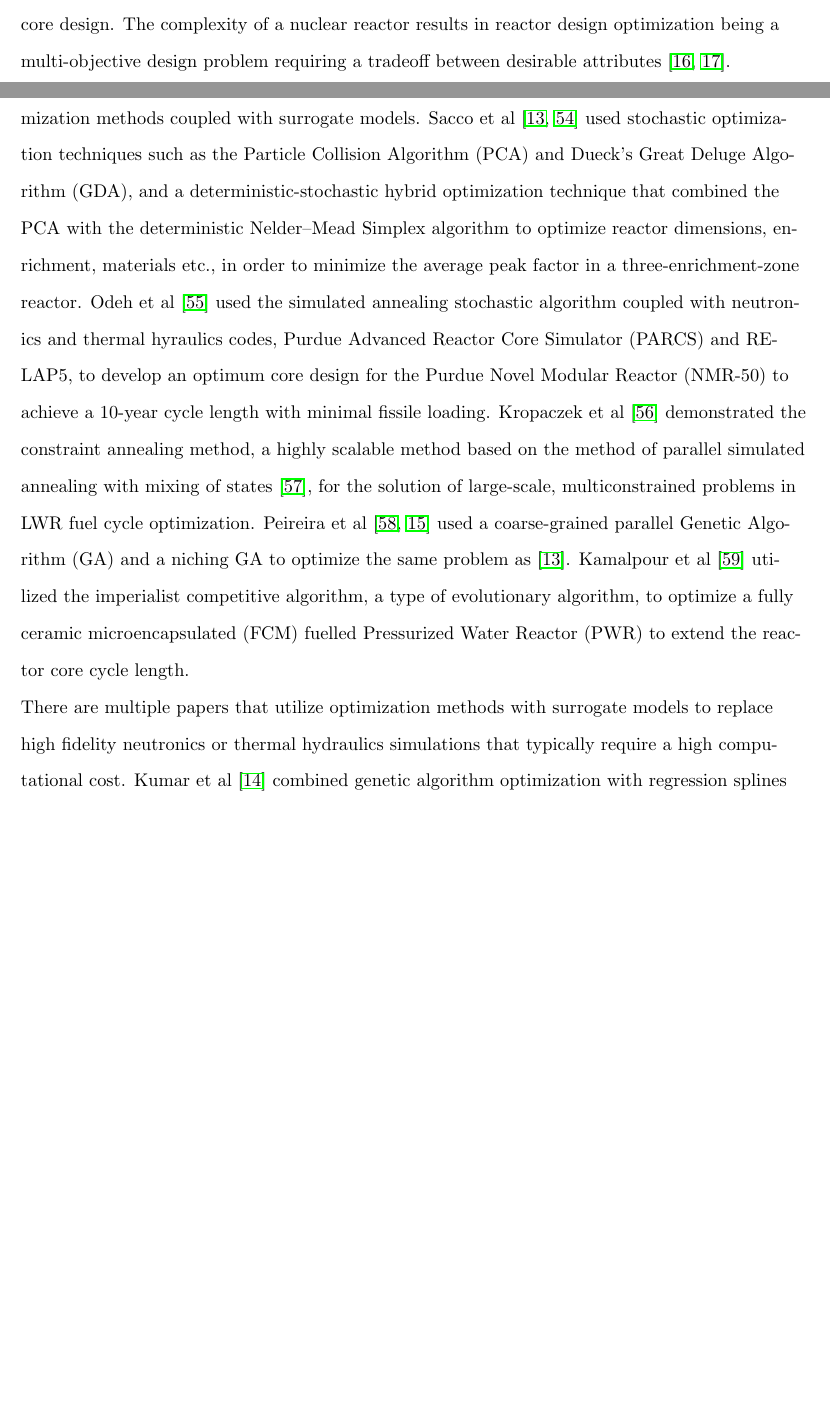
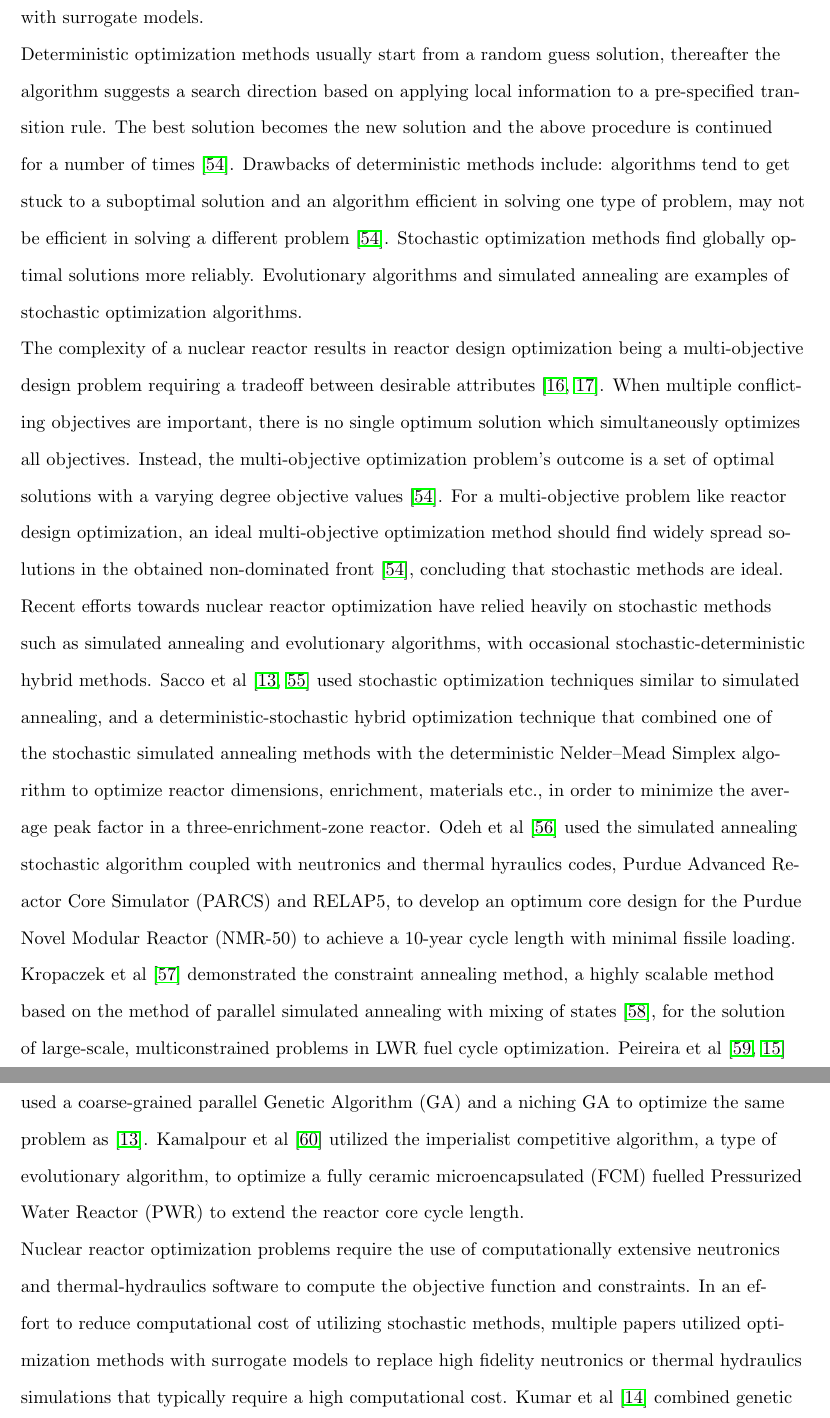
Before and after one commit to gwenchee/2021-chee-prelim, a LaTeX thesis (docs/2021-chee-prelim.tex, which reads docs/lit-review.tex): two parts of pages 13 and 14 of 24 before the commit and two parts of pages 14 and 15 of 25 after it, joined at a grey line, cut so that both start at the same text, the shorter picture padded with empty space. Compiled offline with pdfLaTeX.

Commit message:
more optimization

```diff
--- a/docs/lit-review.tex
+++ b/docs/lit-review.tex
@@ -287,19 +287,44 @@ Optimization has been applied to nuclear reactor design, reactor reloading
 patterns, and the nuclear fuel cycle.
 In the proposed work, we will focus on the optimization of nuclear reactor
 core design.
+Previous efforts towards nuclear reactor core design optimization include the use
+of deterministic and stochastic optimization techniques, and these optimization
+methods coupled with surrogate models.
+
+Deterministic optimization methods usually start from a random guess solution,
+thereafter the algorithm suggests a search direction based on applying local
+information to a pre-specified transition rule.
+The best solution becomes the new solution and the above procedure is continued
+for a number of times \cite{deb_multi-objective_2001}.
+Drawbacks of deterministic methods include: algorithms tend to get stuck to a
+suboptimal solution and an algorithm efficient in solving one type of problem,
+may not be efficient in solving a different problem \cite{deb_multi-objective_2001}.
+Stochastic optimization methods find globally optimal solutions more reliably.
+Evolutionary algorithms and simulated annealing are examples of stochastic
+optimization algorithms.
+
 The complexity of a nuclear reactor results in reactor design optimization
 being a multi-objective design problem requiring a tradeoff between desirable
 attributes \cite{byrne_evolving_2014,simon_sciences_2019}.
+When multiple conflicting objectives are important, there is no single optimum
+solution which simultaneously optimizes all objectives.
+Instead, the multi-objective optimization problem's outcome is a set of optimal
+solutions with a varying degree objective values \cite{deb_multi-objective_2001}.
+For a multi-objective problem like reactor design optimization,
+an ideal multi-objective optimization method should find widely spread solutions
+in the obtained non-dominated front \cite{deb_multi-objective_2001}, concluding
+that stochastic methods are ideal.
 
-Previous efforts towards nuclear reactor core design optimization include the use
-of deterministic and stochastic optimization techniques, evolutionary algorithms
-optimization, and these optimization methods coupled with surrogate models.
+Recent efforts towards nuclear reactor optimization have relied heavily on
+stochastic methods such as simulated annealing and evolutionary algorithms,
+with occasional stochastic-deterministic hybrid methods.
 Sacco et al \cite{sacco_two_2006,sacco_metropolis_2008} used stochastic
-optimization techniques such as the \gls{PCA} and Dueck's Great Deluge
-Algorithm (GDA), and a deterministic-stochastic hybrid optimization technique
-that combined the \gls{PCA} with the deterministic Nelder–Mead Simplex algorithm
-to optimize reactor dimensions, enrichment, materials etc.,
-in order to minimize the average peak factor in a three-enrichment-zone reactor.
+optimization techniques similar to simulated annealing, and a
+deterministic-stochastic hybrid optimization technique
+that combined one of the stochastic simulated annealing methods with the
+deterministic Nelder–Mead Simplex algorithm to optimize reactor dimensions,
+enrichment, materials etc., in order to minimize the average peak factor in a
+three-enrichment-zone reactor.
 Odeh et al \cite{odeh_core_2016} used the simulated annealing stochastic algorithm
 coupled with neutronics and thermal hyraulics codes, \gls{PARCS} and RELAP5,
 to develop an optimum core design for the \gls{NMR-50} to achieve a 10-year cycle length
@@ -316,9 +341,13 @@ Kamalpour et al \cite{kamalpour_smart_2020} utilized the imperialist competitive
 algorithm, a type of evolutionary algorithm, to optimize a \gls{FCM} fuelled
 \gls{PWR} to extend the reactor core cycle length.
 
-There are multiple papers that utilize optimization methods with surrogate models
-to replace high fidelity neutronics or thermal hydraulics simulations that
-typically require a high computational cost.
+Nuclear reactor optimization problems require the use of computationally
+extensive neutronics and thermal-hydraulics software to compute the objective
+function and constraints.
+In an effort to reduce computational cost of utilizing stochastic methods,
+multiple papers utilized optimization methods with surrogate models to replace
+high fidelity neutronics or thermal hydraulics simulations that typically
+require a high computational cost.
 Kumar et al \cite{kumar_new_2015} combined genetic algorithm optimization
 with regression splines surrogate model to optimize a reactor model for
 high breeding of U-233 and Pu-239 in desired power peaking limits, desired
```
Also changed, not shown: docs/2021-chee-prelim.bib (+9 -0 lines), docs/acros.tex (+1 -0 lines), docs/lit-review.tex (43 more changed lines).
